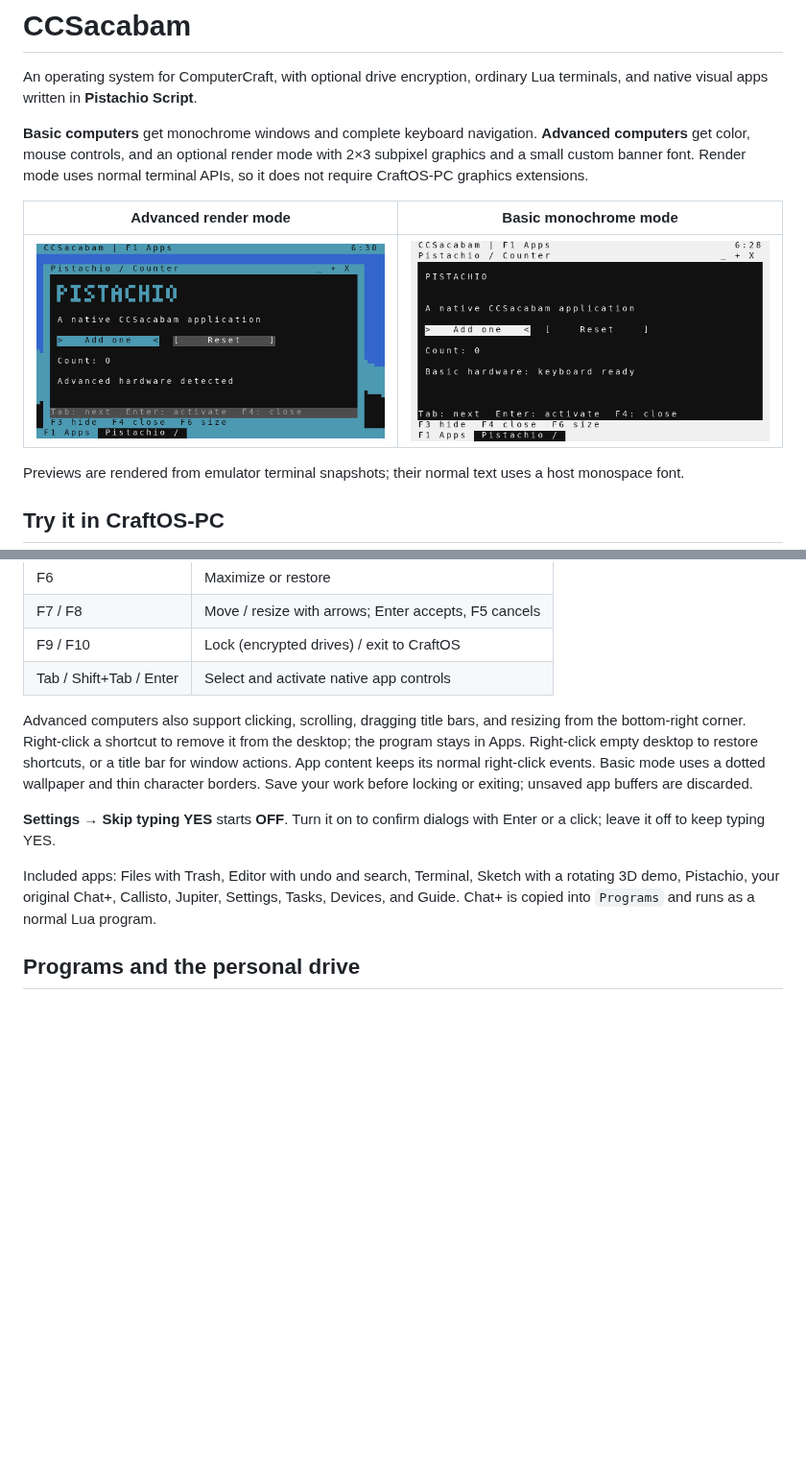
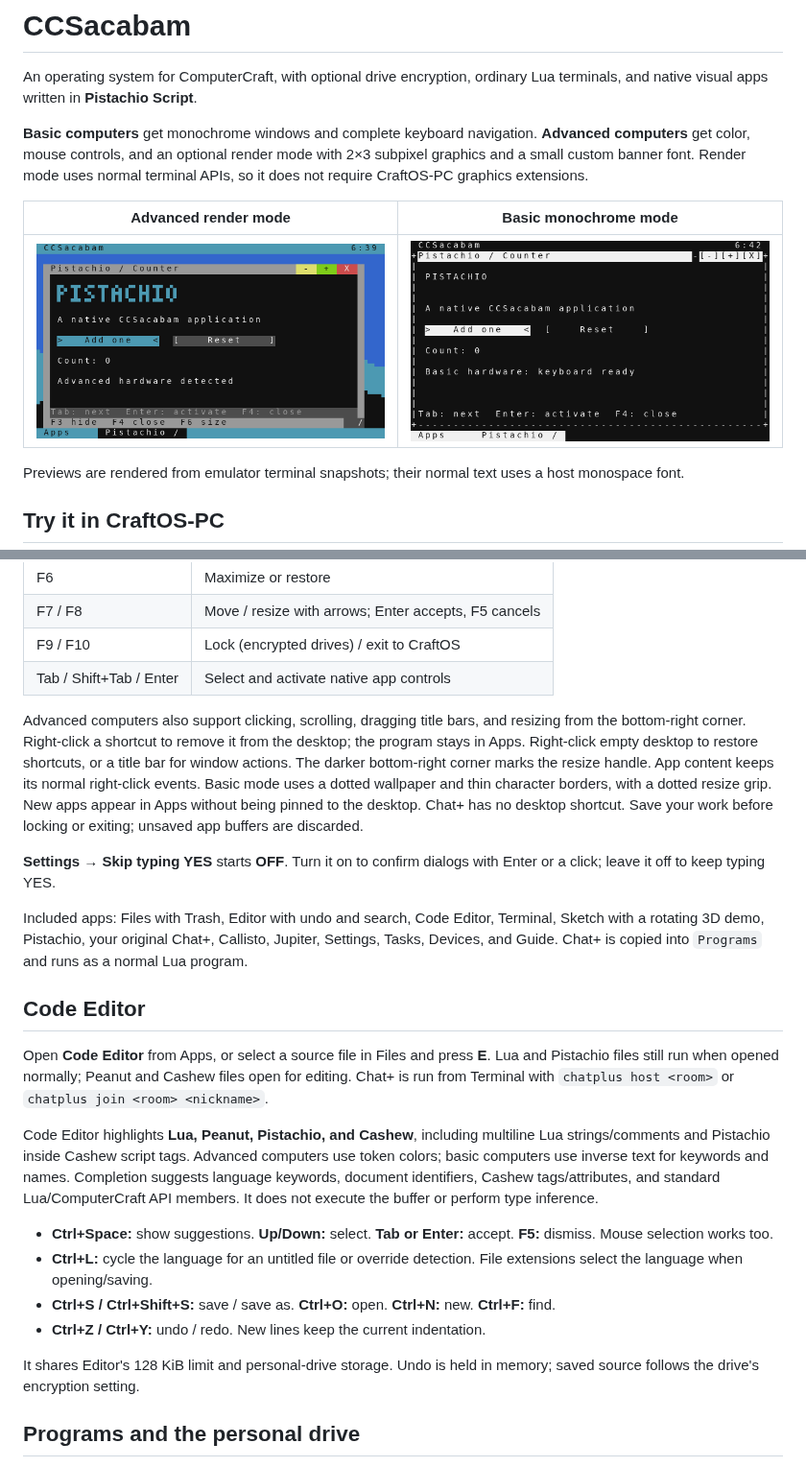
Before and after one commit to ThePearlKing/CCBaspis, a Markdown page: README.md, 2 parts joined by grey strips. Shown at 96% size. GitHub-like rendering; pictures changed too: docs/previews/basic.png, docs/previews/render.png; blank space fills up the shorter version.

Commit message:
Document code editing and record 323 passing emulator checks

```diff
--- a/README.md
+++ b/README.md
@@ -53,11 +53,24 @@ The target is modern **CC: Tweaked**, with `bit32`, `window`, `term.blit`, and `
 | F9 / F10 | Lock (encrypted drives) / exit to CraftOS |
 | Tab / Shift+Tab / Enter | Select and activate native app controls |
 
-Advanced computers also support clicking, scrolling, dragging title bars, and resizing from the bottom-right corner. Right-click a shortcut to remove it from the desktop; the program stays in Apps. Right-click empty desktop to restore shortcuts, or a title bar for window actions. App content keeps its normal right-click events. Basic mode uses a dotted wallpaper and thin character borders. Save your work before locking or exiting; unsaved app buffers are discarded.
+Advanced computers also support clicking, scrolling, dragging title bars, and resizing from the bottom-right corner. Right-click a shortcut to remove it from the desktop; the program stays in Apps. Right-click empty desktop to restore shortcuts, or a title bar for window actions. The darker bottom-right corner marks the resize handle. App content keeps its normal right-click events. Basic mode uses a dotted wallpaper and thin character borders, with a dotted resize grip. New apps appear in Apps without being pinned to the desktop. Chat+ has no desktop shortcut. Save your work before locking or exiting; unsaved app buffers are discarded.
 
 **Settings → Skip typing YES** starts **OFF**. Turn it on to confirm dialogs with Enter or a click; leave it off to keep typing YES.
 
-Included apps: Files with Trash, Editor with undo and search, Terminal, Sketch with a rotating 3D demo, Pistachio, your original Chat+, Callisto, Jupiter, Settings, Tasks, Devices, and Guide. Chat+ is copied into `Programs` and runs as a normal Lua program.
+Included apps: Files with Trash, Editor with undo and search, Code Editor, Terminal, Sketch with a rotating 3D demo, Pistachio, your original Chat+, Callisto, Jupiter, Settings, Tasks, Devices, and Guide. Chat+ is copied into `Programs` and runs as a normal Lua program.
+
+## Code Editor
+
+Open **Code Editor** from Apps, or select a source file in Files and press **E**. Lua and Pistachio files still run when opened normally; Peanut and Cashew files open for editing. Chat+ is run from Terminal with `chatplus host <room>` or `chatplus join <room> <nickname>`.
+
+Code Editor highlights **Lua, Peanut, Pistachio, and Cashew**, including multiline Lua strings/comments and Pistachio inside Cashew script tags. Advanced computers use token colors; basic computers use inverse text for keywords and names. Completion suggests language keywords, document identifiers, Cashew tags/attributes, and standard Lua/ComputerCraft API members. It does not execute the buffer or perform type inference.
+
+* **Ctrl+Space:** show suggestions. **Up/Down:** select. **Tab or Enter:** accept. **F5:** dismiss. Mouse selection works too.
+* **Ctrl+L:** cycle the language for an untitled file or override detection. File extensions select the language when opening/saving.
+* **Ctrl+S / Ctrl+Shift+S:** save / save as. **Ctrl+O:** open. **Ctrl+N:** new. **Ctrl+F:** find.
+* **Ctrl+Z / Ctrl+Y:** undo / redo. New lines keep the current indentation.
+
+It shares Editor's 128 KiB limit and personal-drive storage. Undo is held in memory; saved source follows the drive's encryption setting.
 
 ## Programs and the personal drive
 
```
Also changed, not shown: docs/TESTING.md (+6 -2 lines), docs/previews/basic-desktop.png (added), docs/previews/code.png (added), docs/previews/resize-corner.png (added), docs/previews/setup.png (added), 1 other file.
